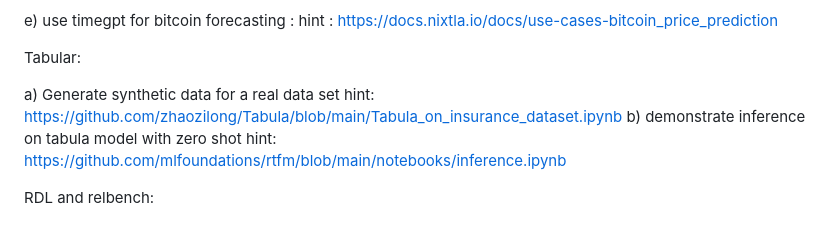
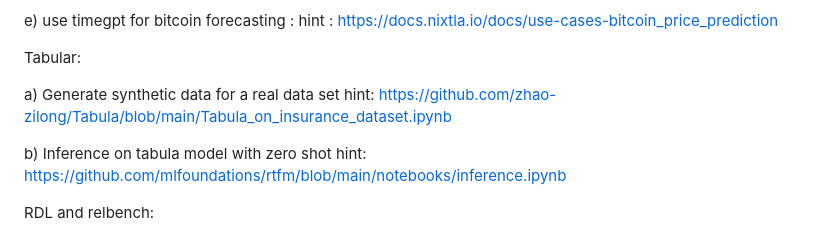
Before and after one commit to BharathiVetukuri/CMPE-255_DataMining, a Markdown page: TimeGPT_Tabula_RDL/readme.md, the part around one of its changes. GitHub-like rendering.

```diff
--- a/TimeGPT_Tabula_RDL/readme.md
+++ b/TimeGPT_Tabula_RDL/readme.md
@@ -19,8 +19,9 @@ e) use timegpt for bitcoin forecasting :  hint : https://docs.nixtla.io/docs/use
 
 Tabular:
 
-a) Generate synthetic data for a real data set   hint: https://github.com/zhaozilong/Tabula/blob/main/Tabula_on_insurance_dataset.ipynb
-b) demonstrate inference on tabula model with zero shot hint: https://github.com/mlfoundations/rtfm/blob/main/notebooks/inference.ipynb
+a) Generate synthetic data for a real data set hint: https://github.com/zhao-zilong/Tabula/blob/main/Tabula_on_insurance_dataset.ipynb
+
+b) Inference on tabula model with zero shot hint: https://github.com/mlfoundations/rtfm/blob/main/notebooks/inference.ipynb
 
 RDL and relbench:
 
```
Also changed, not shown: other parts of TimeGPT_Tabula_RDL/readme.md (+1 -1 lines).
